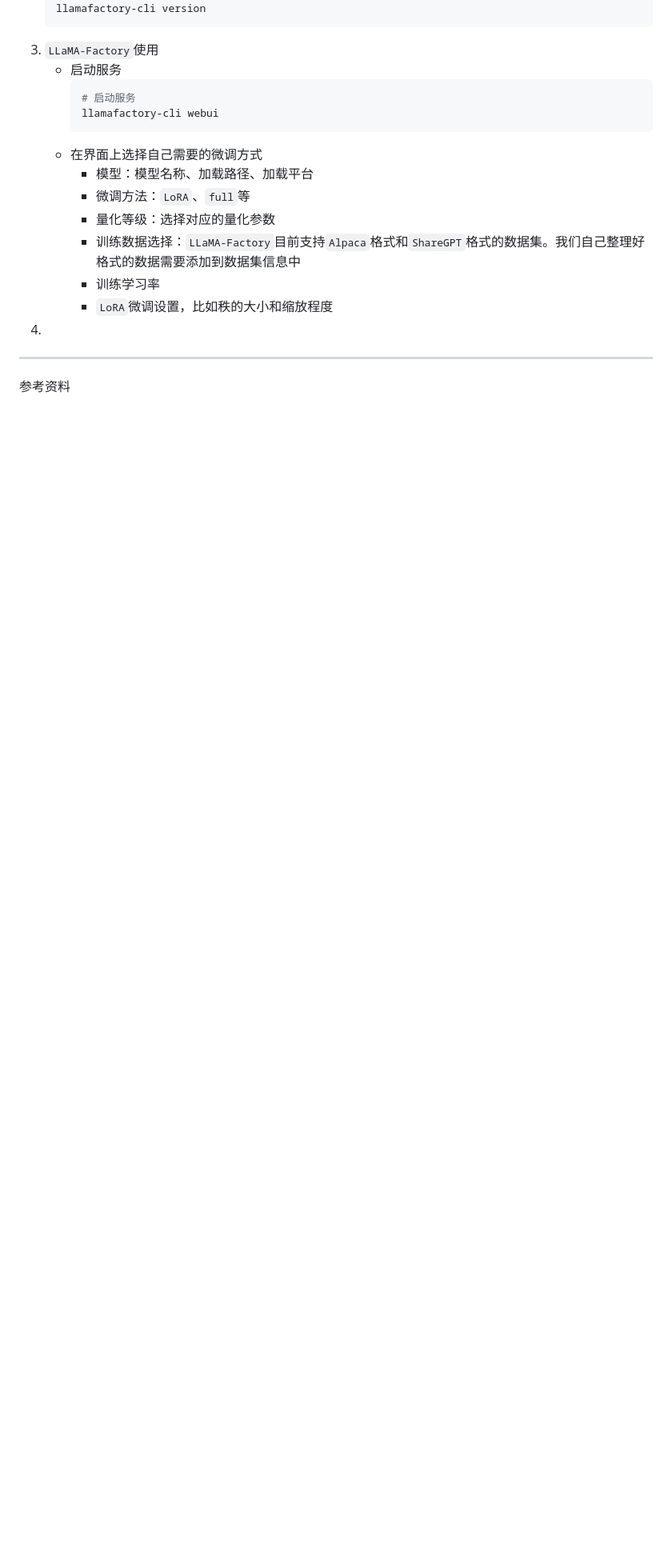
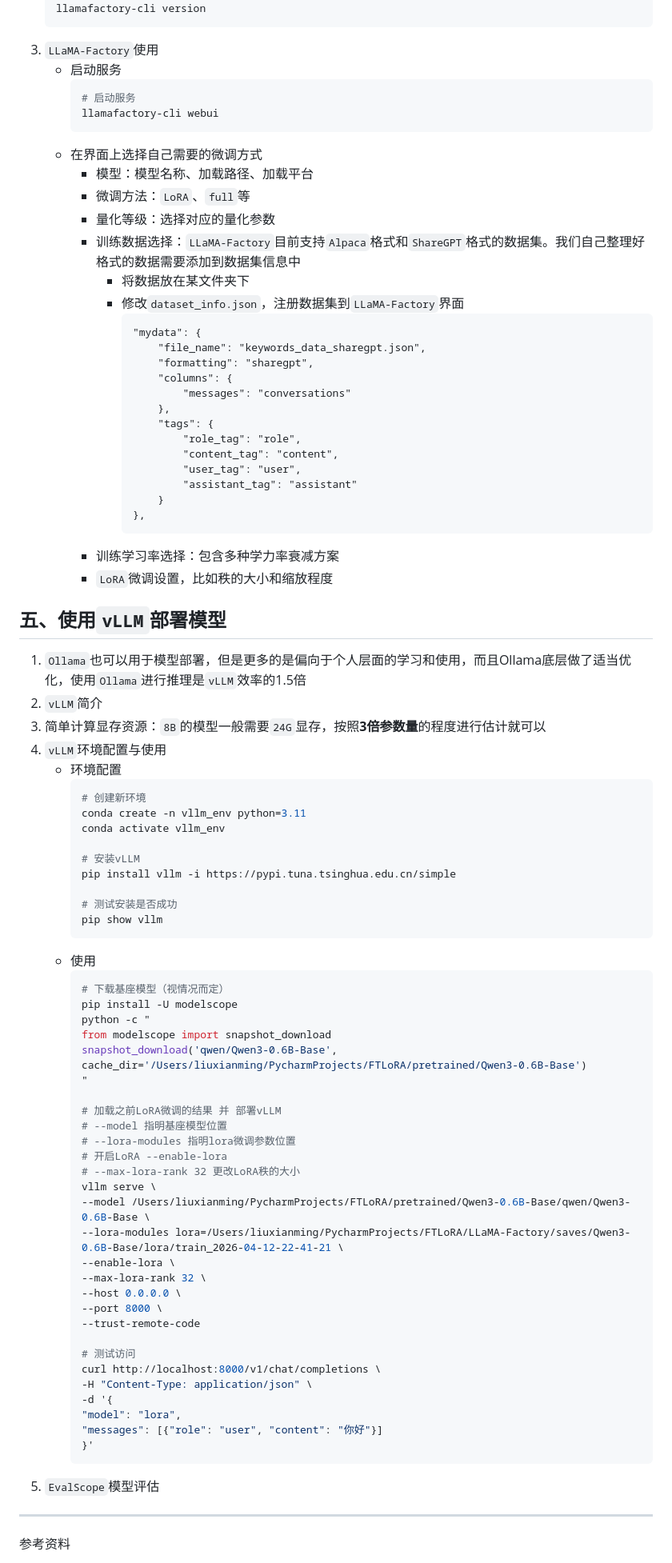
Before and after one commit to Antares-0/Technical_Document, a Markdown page: LLM/FineTuning/3.微调实战记录.MD, the part around one of its changes. Shown at 80% size. Rendered like a GitHub page; blank space fills up the shorter version.

Commit message:
feat(FT):vLLM部署模型

````diff
--- a/LLM/FineTuning/3.微调实战记录.MD
+++ b/LLM/FineTuning/3.微调实战记录.MD
@@ -229,7 +229,7 @@
    ```
 3. `LLaMA-Factory`使用
    - 启动服务
-     ```python
+     ```bash
      # 启动服务
      llamafactory-cli webui
      ```
@@ -238,9 +238,75 @@
      - 微调方法：`LoRA`、`full`等
      - 量化等级：选择对应的量化参数
      - 训练数据选择：`LLaMA-Factory`目前支持`Alpaca`格式和`ShareGPT`格式的数据集。我们自己整理好格式的数据需要添加到数据集信息中
-     - 训练学习率
+       - 将数据放在某文件夹下
+       - 修改`dataset_info.json`，注册数据集到`LLaMA-Factory`界面
+         ```txt
+         "mydata": {
+             "file_name": "keywords_data_sharegpt.json",
+             "formatting": "sharegpt",
+             "columns": {
+                 "messages": "conversations"
+             },
+             "tags": {
+                 "role_tag": "role",
+                 "content_tag": "content",
+                 "user_tag": "user",
+                 "assistant_tag": "assistant"
+             }
+         },
+         ```
+     - 训练学习率选择：包含多种学力率衰减方案
      - `LoRA`微调设置，比如秩的大小和缩放程度
-4.
+
+## 五、使用`vLLM`部署模型
+1. `Ollama`也可以用于模型部署，但是更多的是偏向于个人层面的学习和使用，而且Ollama底层做了适当优化，使用`Ollama`进行推理是`vLLM`效率的1.5倍
+2. `vLLM`简介
+3. 简单计算显存资源：`8B`的模型一般需要`24G`显存，按照**3倍参数量**的程度进行估计就可以
+4. `vLLM`环境配置与使用
+   - 环境配置
+     ```bash
+     # 创建新环境
+     conda create -n vllm_env python=3.11
+     conda activate vllm_env
+
+     # 安装vLLM
+     pip install vllm -i https://pypi.tuna.tsinghua.edu.cn/simple
+
+     # 测试安装是否成功
+     pip show vllm
+     ```
+   - 使用
+     ```bash
+     # 下载基座模型（视情况而定）
+     pip install -U modelscope
+     python -c "
+     from modelscope import snapshot_download
+     snapshot_download('qwen/Qwen3-0.6B-Base', cache_dir='/Users/liuxianming/PycharmProjects/FTLoRA/pretrained/Qwen3-0.6B-Base')
+     "
+
+     # 加载之前LoRA微调的结果 并 部署vLLM
+     # --model 指明基座模型位置
+     # --lora-modules 指明lora微调参数位置
+     # 开启LoRA --enable-lora
+     # --max-lora-rank 32 更改LoRA秩的大小
+     vllm serve \
+     --model /Users/liuxianming/PycharmProjects/FTLoRA/pretrained/Qwen3-0.6B-Base/qwen/Qwen3-0.6B-Base \
+     --lora-modules lora=/Users/liuxianming/PycharmProjects/FTLoRA/LLaMA-Factory/saves/Qwen3-0.6B-Base/lora/train_2026-04-12-22-41-21 \
+     --enable-lora \
+     --max-lora-rank 32 \
+     --host 0.0.0.0 \
+     --port 8000 \
+     --trust-remote-code
+
+     # 测试访问
+     curl http://localhost:8000/v1/chat/completions \
+     -H "Content-Type: application/json" \
+     -d '{
+     "model": "lora",
+     "messages": [{"role": "user", "content": "你好"}]
+     }'
+     ```
+5. `EvalScope`模型评估
 
 
 
````
Also changed, not shown: other parts of LLM/FineTuning/3.微调实战记录.MD (+1 -1 lines).
